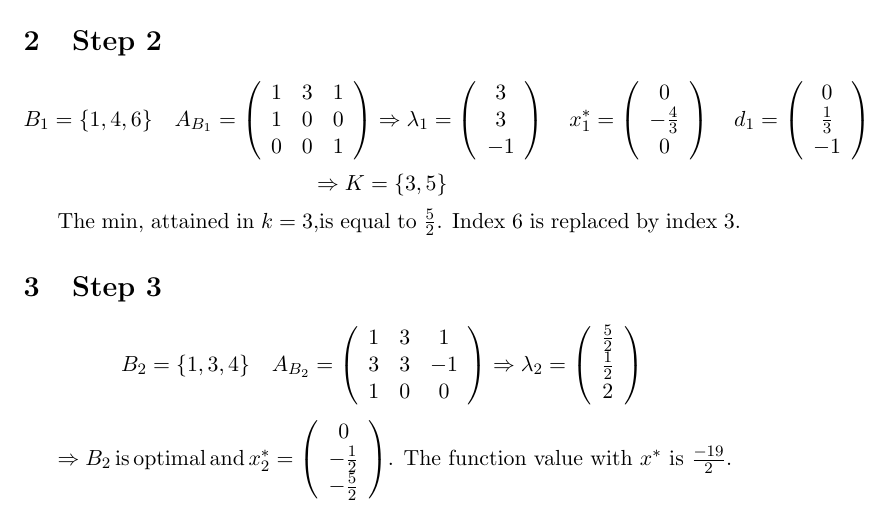
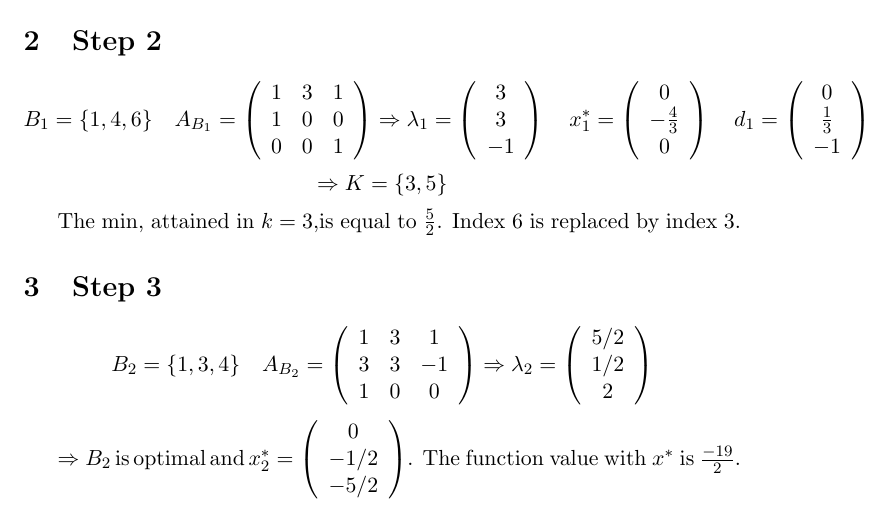
Before and after one commit to denissteffen/Ex, a LaTeX document (Week 6/W6E5.tex): part of the page, cut so that both start at the same text. Compiled offline with pdfLaTeX.

Commit message:
Mise en page

```diff
--- a/Week 6/W6E5.tex
+++ b/Week 6/W6E5.tex
@@ -73,8 +73,8 @@ The min, attained in $k=4$,is equal to $\frac{1}{3}$. Index 2 is replaced by ind
 3 & 3 & -1 \\
 1 & 0 & 0\\
 \end{array}
-\right) \Rightarrow \lambda_2=\left(\begin{array}{c} \frac{5}{2}\\ \frac{1}{2}\\ 2\\ \end{array}\right)
+\right) \Rightarrow \lambda_2=\left(\begin{array}{c} 5/2\\ 1/2\\ 2\\ \end{array}\right)
    \end{displaymath}
 
-  $\Rightarrow B_2$\,is\,optimal\,and\,$x^*_2=\left(\begin{array}{c}0 \\ -\frac{1}{2}\\ -\frac{5}{2}\\ \end{array}\right)$. The function value with $x^*$ is $\frac{-19}{2}$.
+  $\Rightarrow B_2$\,is\,optimal\,and\,$x^*_2=\left(\begin{array}{c}0 \\ -1/2\\ -5/2\\ \end{array}\right)$. The function value with $x^*$ is $\frac{-19}{2}$.
     \end{document}
```
Also changed, not shown: Week 6/W6E5.pdf, 3 other files.
